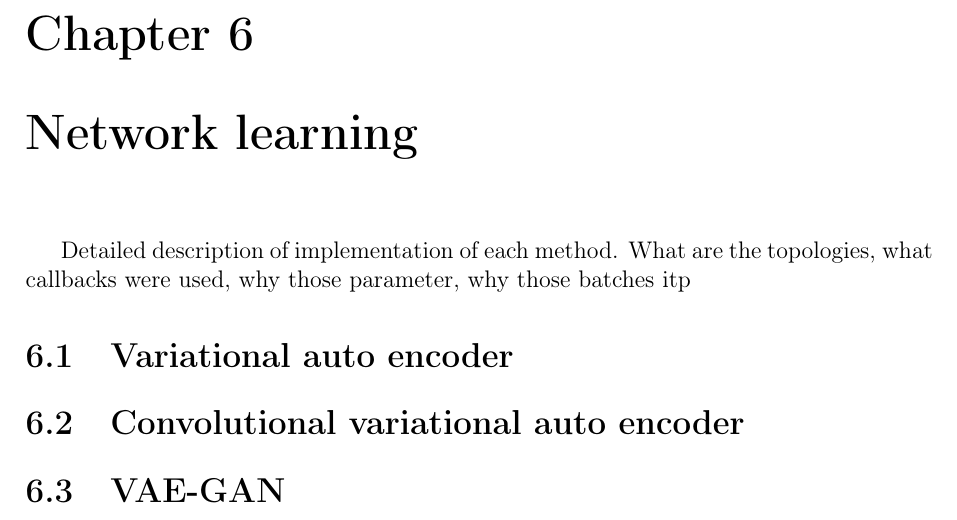
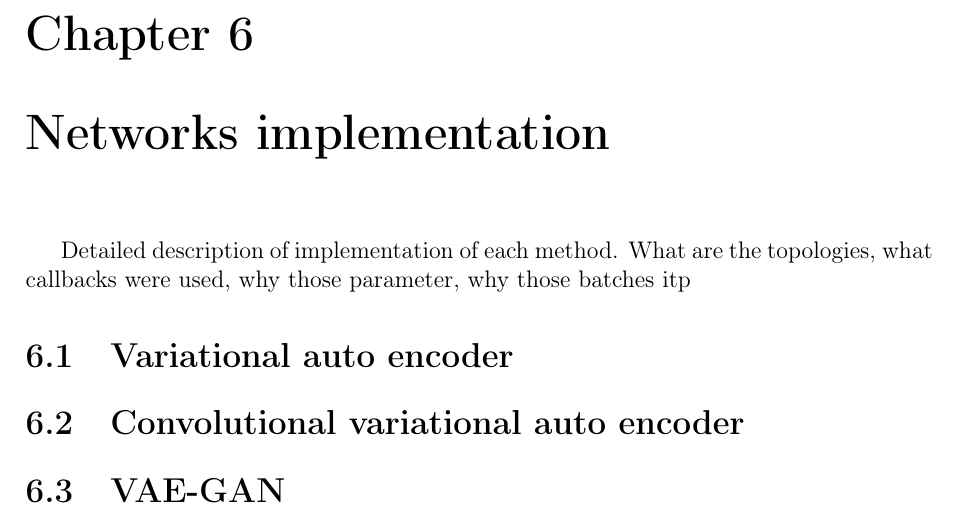
Before and after one commit to zendranm/MSC, a LaTeX thesis (Paper/Paper.tex, which reads Paper/Sections/Networks_implementation.tex): part of page 8 of 13, cut so that both start at the same text. Compiled offline with pdfLaTeX.

Commit message:
Small paper changes

```diff
--- a/Paper/Sections/Networks_implementation.tex
+++ b/Paper/Sections/Networks_implementation.tex
@@ -1,4 +1,4 @@
-\chapter{Network learning}
+\chapter{Networks implementation}
 Detailed description of implementation of each method. What are the topologies, what callbacks were used, why those parameter, why those batches itp
 \section{Variational auto encoder}
 \section{Convolutional variational auto encoder}
```
Also changed, not shown: Paper/Paper.pdf, 5 other files.
